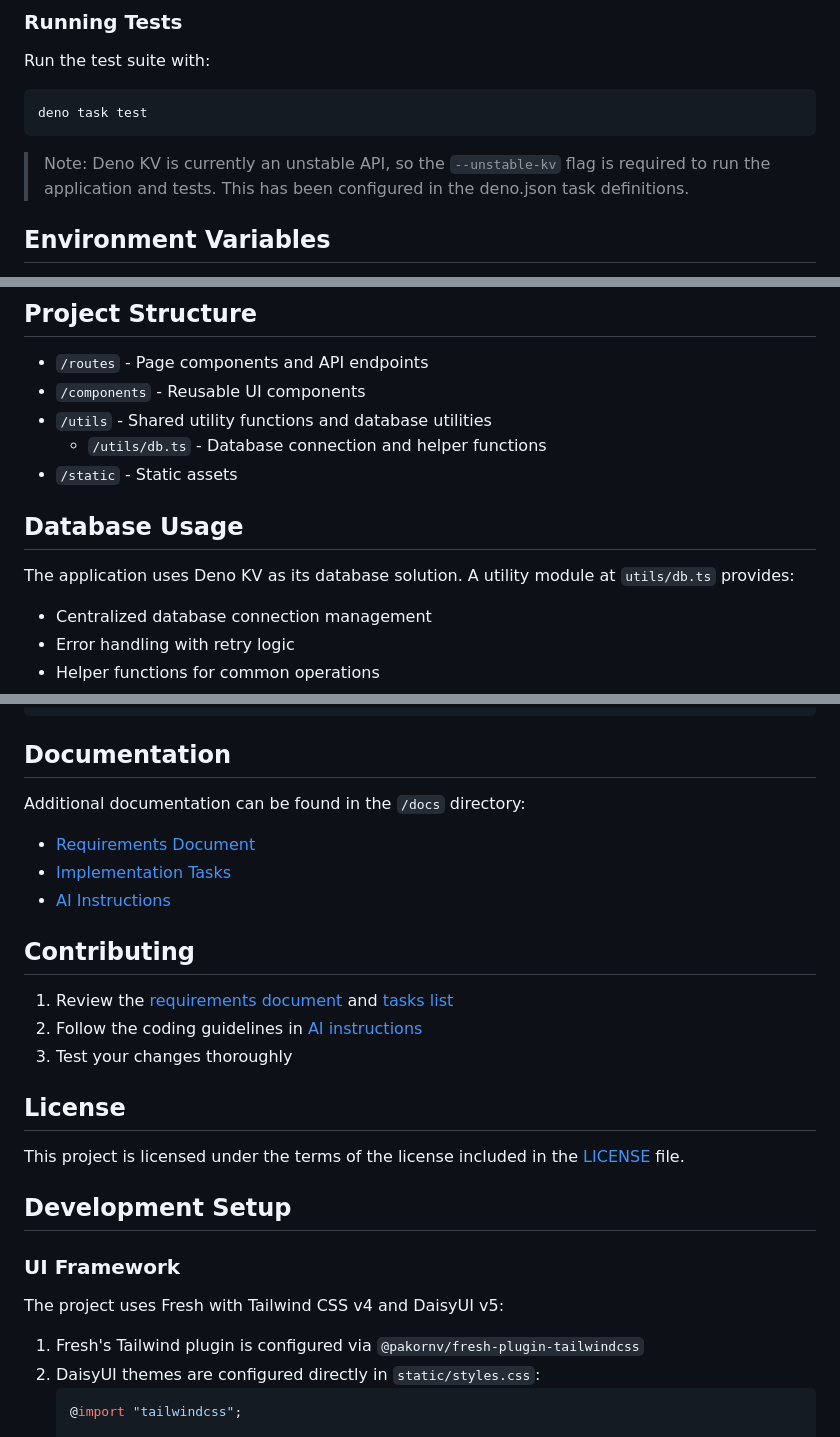
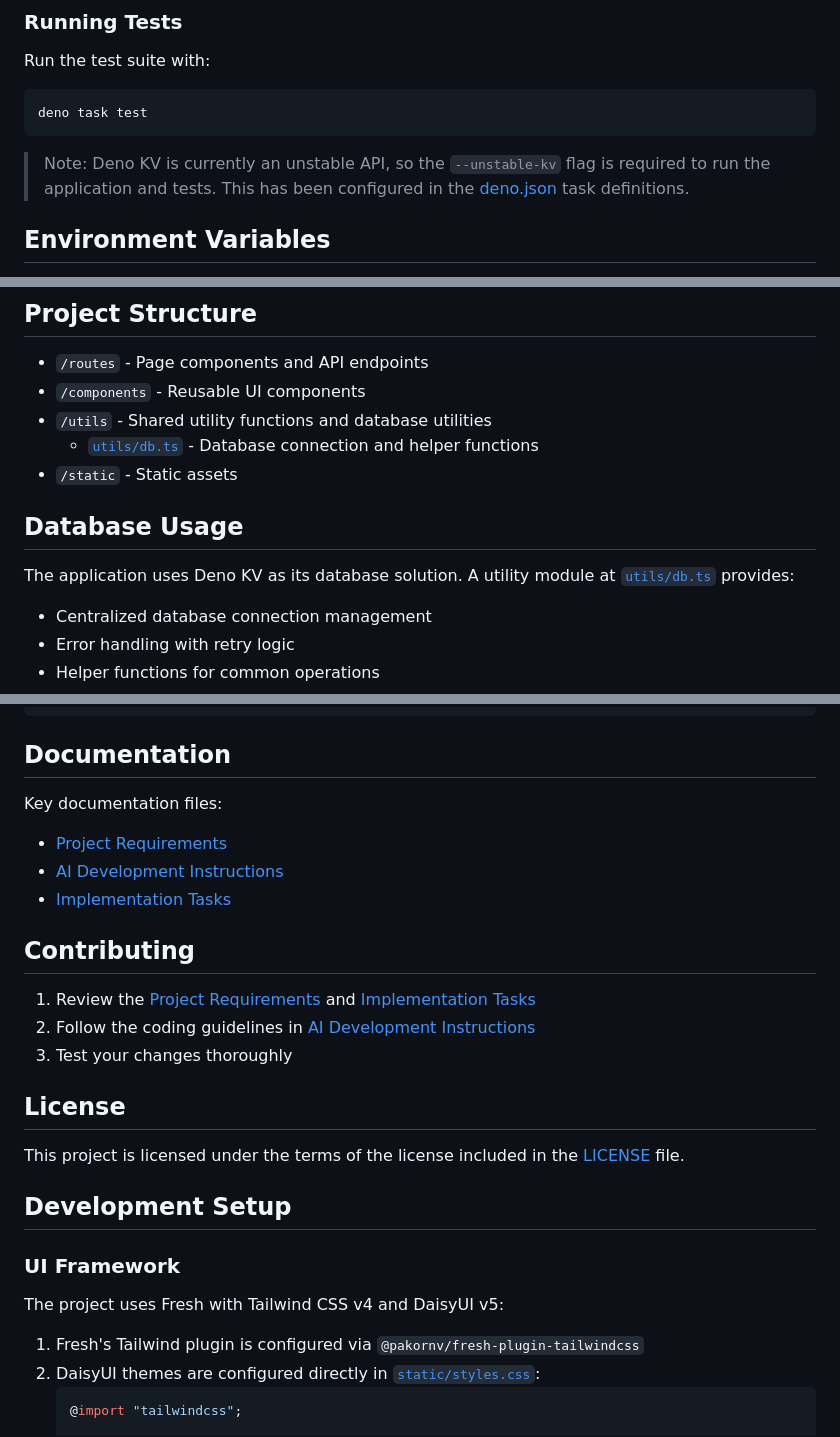
Before and after one commit to amuelli/barsistant, a Markdown page: README.md, 3 parts joined by grey strips. GitHub-like rendering.

Commit message:
doc(AI-17): update docs for non-blocking image generation and polling
- Expand AI-17 implementation details in tasks.md
- Update README to clarify documentation links and project structure

````diff
--- a/README.md
+++ b/README.md
@@ -67,7 +67,7 @@ deno task test
 
 > Note: Deno KV is currently an unstable API, so the `--unstable-kv` flag is
 > required to run the application and tests. This has been configured in the
-> deno.json task definitions.
+> [deno.json](deno.json) task definitions.
 
 ## Environment Variables
 
@@ -104,13 +104,13 @@ For production, set these variables in your deployment environment.
 - `/routes` - Page components and API endpoints
 - `/components` - Reusable UI components
 - `/utils` - Shared utility functions and database utilities
-  - `/utils/db.ts` - Database connection and helper functions
+  - [`utils/db.ts`](utils/db.ts) - Database connection and helper functions
 - `/static` - Static assets
 
 ## Database Usage
 
 The application uses Deno KV as its database solution. A utility module at
-`utils/db.ts` provides:
+[`utils/db.ts`](utils/db.ts) provides:
 
 - Centralized database connection management
 - Error handling with retry logic
@@ -158,17 +158,17 @@ await ingredientModel.delete("some-ingredient-id");
 
 ## Documentation
 
-Additional documentation can be found in the `/docs` directory:
+Key documentation files:
 
-- [Requirements Document](docs/requirements.md)
+- [Project Requirements](.github/instructions/requirements.instructions.md)
+- [AI Development Instructions](.github/instructions/project.instructions.md)
 - [Implementation Tasks](docs/tasks.md)
-- [AI Instructions](docs/ai_instructions.md)
 
 ## Contributing
 
-1. Review the [requirements document](docs/requirements.md) and
-   [tasks list](docs/tasks.md)
-2. Follow the coding guidelines in [AI instructions](docs/ai_instructions.md)
+1. Review the [Project Requirements](.github/instructions/requirements.instructions.md) and
+   [Implementation Tasks](docs/tasks.md)
+2. Follow the coding guidelines in [AI Development Instructions](.github/instructions/project.instructions.md)
 3. Test your changes thoroughly
 
 ## License
@@ -183,7 +183,7 @@ This project is licensed under the terms of the license included in the
 The project uses Fresh with Tailwind CSS v4 and DaisyUI v5:
 
 1. Fresh's Tailwind plugin is configured via `@pakornv/fresh-plugin-tailwindcss`
-2. DaisyUI themes are configured directly in `static/styles.css`:
+2. DaisyUI themes are configured directly in [`static/styles.css`](static/styles.css):
    ```css
    @import "tailwindcss";
 
````
